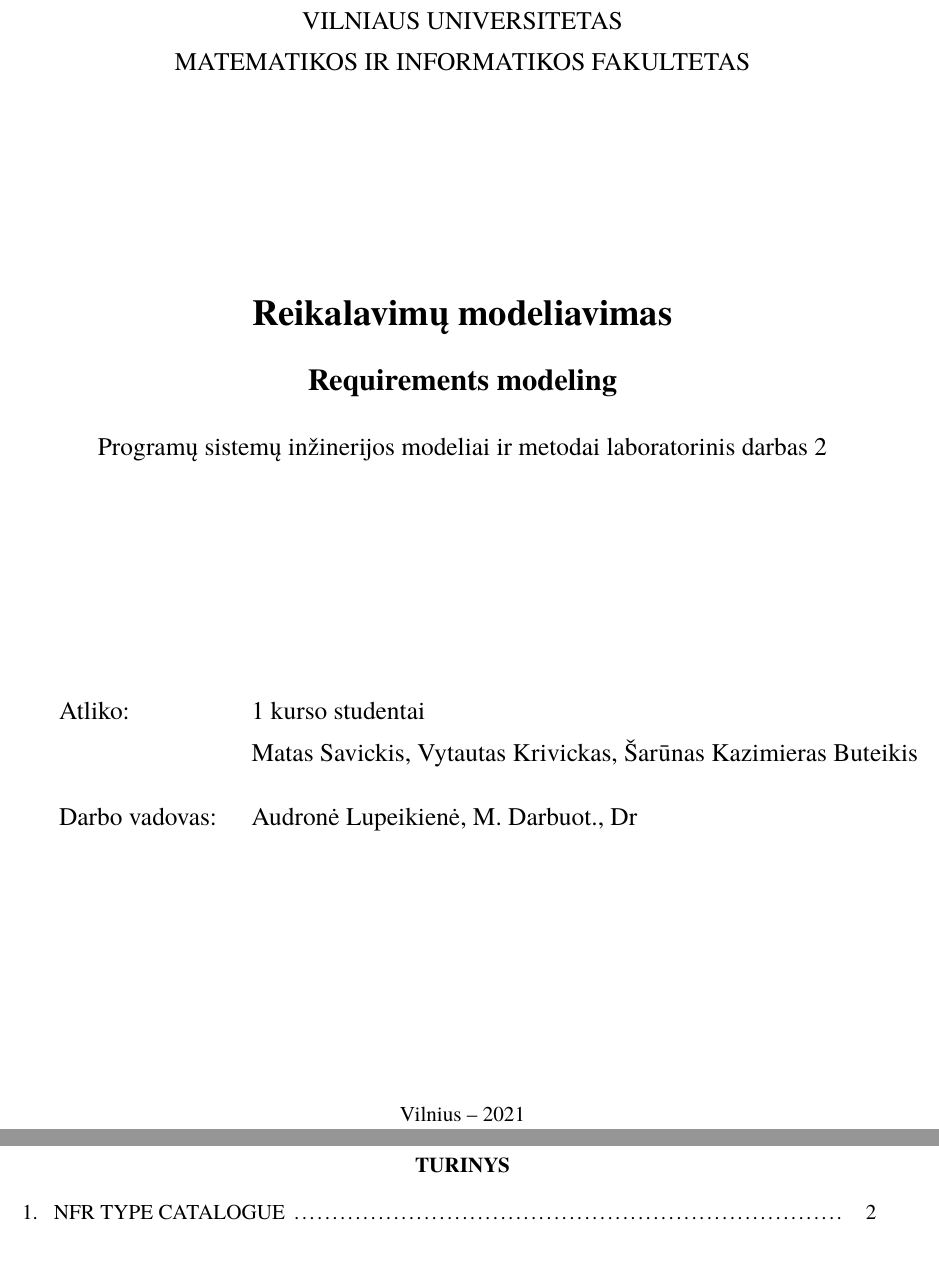
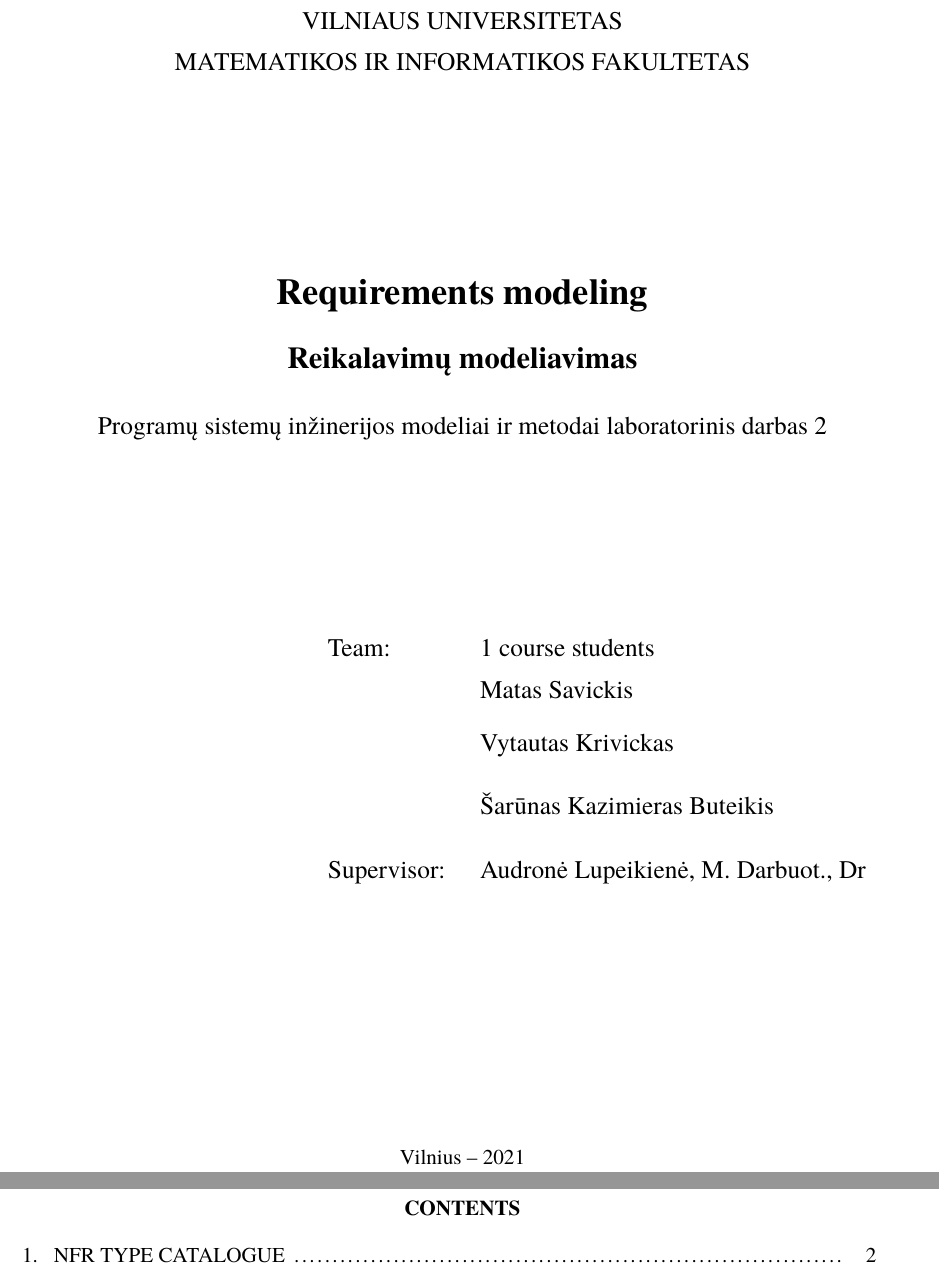
Before and after one commit to macro161/SEMM-lab2, a LaTeX document (PKP-Lab1.tex, which reads VUMIFPSkursinis.cls): two parts of pages 1 and 2 of 10, joined at a grey line, cut so that both start at the same text. Compiled offline with XeLaTeX; a missing font is replaced by an installed copy or a similar font.

Commit message:
English doc

```diff
--- a/PKP-Lab1.tex
+++ b/PKP-Lab1.tex
@@ -24,11 +24,12 @@
 \faculty{Matematikos ir informatikos fakultetas}
 \department{}
 \papertype{Programų sistemų inžinerijos modeliai ir metodai laboratorinis darbas 2}
-\title{Reikalavimų modeliavimas}
-\titleineng{Requirements modeling}
-\status{1 kurso studentai}
-\author{Matas Savickis, Vytautas Krivickas, Šarūnas Kazimieras Buteikis}
-
+\title{Requirements modeling}
+\titleineng{Reikalavimų modeliavimas}
+\status{1 course students}
+\author{Matas Savickis}
+\secondauthor{Vytautas Krivickas}
+\thirdauthor{Šarūnas Kazimieras Buteikis}
 
 
 \supervisor{Audronė Lupeikienė, M. Darbuot., Dr}
@@ -39,6 +40,7 @@
 \bibliography{bibliografija}
 
 \begin{document}
+\selectlanguage{english}
 \maketitle
 
 \tableofcontents
--- a/VUMIFPSkursinis.cls
+++ b/VUMIFPSkursinis.cls
@@ -69,6 +69,7 @@
 \newcommand{\status}[1]{\def\@status{#1}}
 \newcommand{\titleineng}[1]{\def\@titleineng{#1}}
 \newcommand{\secondauthor}[1]{\def\@secondauthor{#1}}
+\newcommand{\thirdauthor}[1]{\def\@thirdauthor{#1}}
 
 % Pirmos eilutės paragrafe atitraukimas 1 cm
 \setlength{\parindent}{1cm}
@@ -131,9 +132,9 @@
         \large
         \singlespacing
         {\begin{tabular}[t]{l l}%
-        \medskip Atliko: &\; \@status \\
-        \medskip\bigskip   &\; \@author \hfill \@signatureplace \\
-        \bigskip Darbo vadovas: &\; \@supervisor \hfill  \@signatureplace \\
+        \medskip Team: &\; \@status \\
+        \medskip\bigskip   &\; \@author \hfill  \\
+        \bigskip Supervisor: &\; \@supervisor \hfill   \\
         % Recenzentas: &\; \@reviewer \hfill \@signatureplace
         \end{tabular} \par}%
      \end{flushright}
@@ -144,10 +145,11 @@
         \large
         \singlespacing
         {\begin{tabular}[t]{l l}%
-        \medskip Atliko: &\; \@status \\
-        \bigskip   &\; \@author \hfill \@signatureplace \\
-        \medskip\bigskip &\; \@secondauthor \hfill \@signatureplace \\
-        \bigskip Darbo vadovas: &\; \@supervisor \hfill  \@signatureplace \\
+        \medskip Team: &\; \@status \\
+        \bigskip   &\; \@author \hfill  \\
+        \medskip\bigskip &\; \@secondauthor \hfill  \\
+        \medskip\bigskip &\; \@thirdauthor \hfill  \\
+        \bigskip Supervisor: &\; \@supervisor \hfill   \\
         % Recenzentas: &\; \@reviewer \hfill \@signatureplace
         \end{tabular} \par}%
      \end{flushright}
```
Also changed, not shown: 1 other file.
